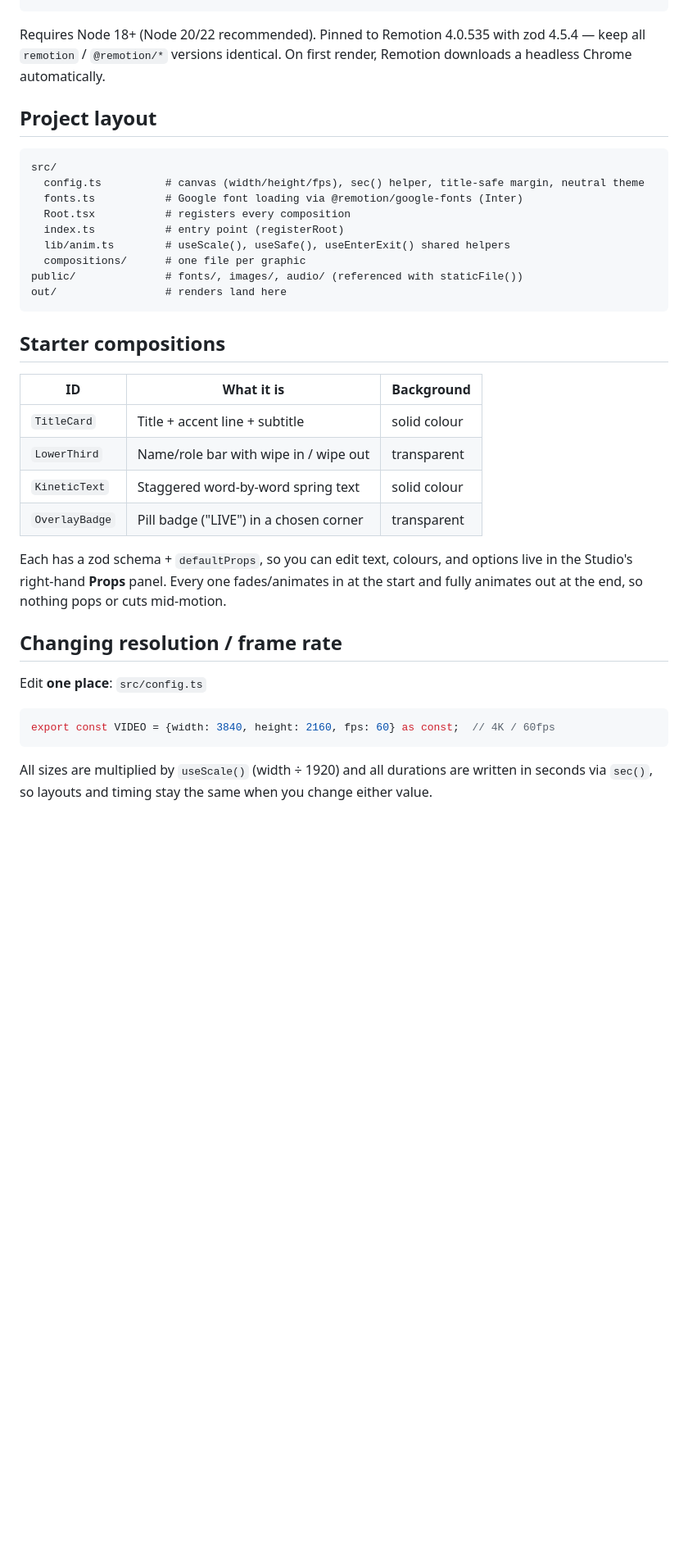
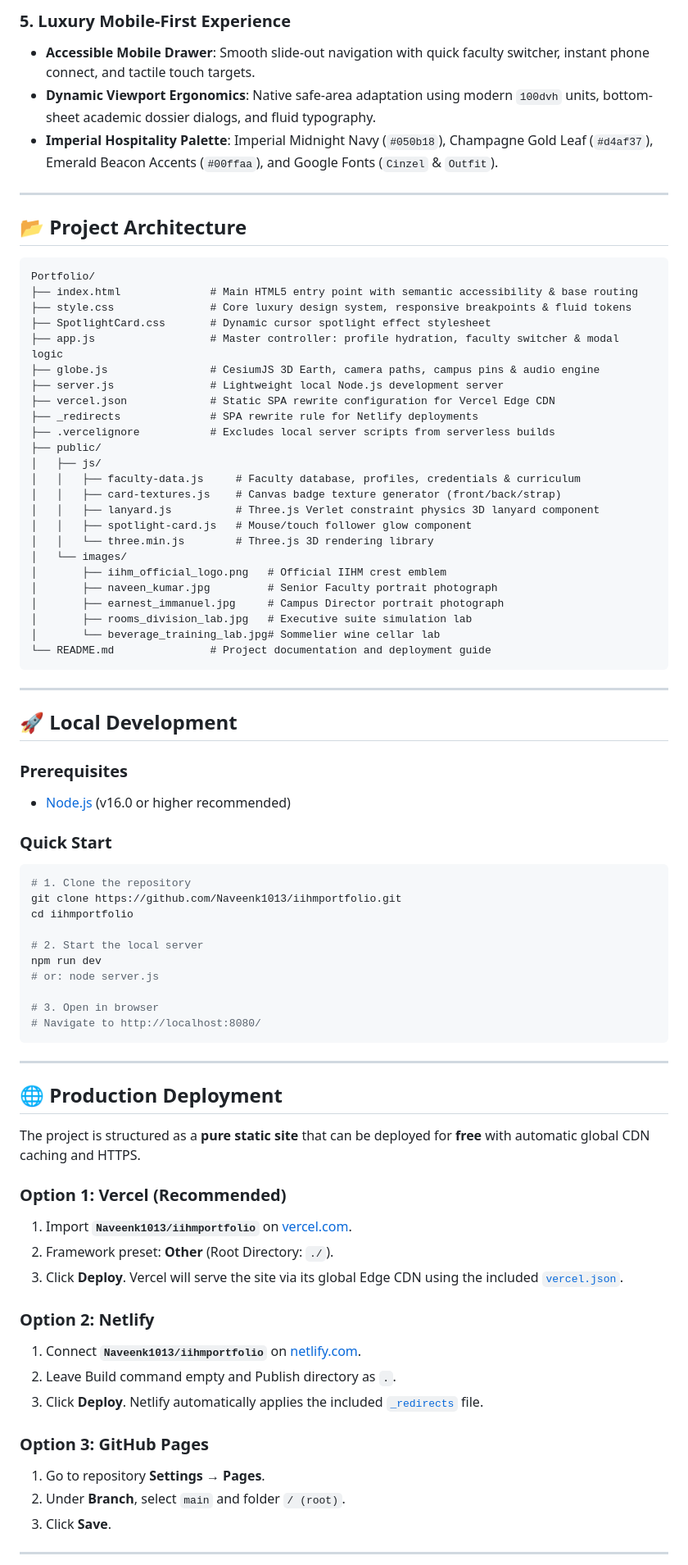
Before and after one commit to Naveenk1013/iihmportfolio, a Markdown page: README.md, the part around one of its changes. Shown at 82% size. Drawn GitHub-style; blank space fills up the shorter version.

Commit message:
Update README.md with comprehensive IIHM Faculty Portfolio showcase, architecture, and deployment guide

````diff
--- a/README.md
+++ b/README.md
@@ -11,43 +41,80 @@ npm run studio      # live preview at http://localhost:3000
+### 5. Luxury Mobile-First Experience
+* **Accessible Mobile Drawer**: Smooth slide-out navigation with quick faculty switcher, instant phone connect, and tactile touch targets.
+* **Dynamic Viewport Ergonomics**: Native safe-area adaptation using modern `100dvh` units, bottom-sheet academic dossier dialogs, and fluid typography.
+* **Imperial Hospitality Palette**: Imperial Midnight Navy (`#050b18`), Champagne Gold Leaf (`#d4af37`), Emerald Beacon Accents (`#00ffaa`), and Google Fonts (`Cinzel` & `Outfit`).
+
+---
+
+## 📂 Project Architecture
+
+```
+Portfolio/
+├── index.html              # Main HTML5 entry point with semantic accessibility & base routing
+├── style.css               # Core luxury design system, responsive breakpoints & fluid tokens
+├── SpotlightCard.css       # Dynamic cursor spotlight effect stylesheet
+├── app.js                  # Master controller: profile hydration, faculty switcher & modal logic
+├── globe.js                # CesiumJS 3D Earth, camera paths, campus pins & audio engine
+├── server.js               # Lightweight local Node.js development server
+├── vercel.json             # Static SPA rewrite configuration for Vercel Edge CDN
+├── _redirects              # SPA rewrite rule for Netlify deployments
+├── .vercelignore           # Excludes local server scripts from serverless builds
+├── public/
+│   ├── js/
+│   │   ├── faculty-data.js     # Faculty database, profiles, credentials & curriculum
+│   │   ├── card-textures.js    # Canvas badge texture generator (front/back/strap)
+│   │   ├── lanyard.js          # Three.js Verlet constraint physics 3D lanyard component
+│   │   ├── spotlight-card.js   # Mouse/touch follower glow component
+│   │   └── three.min.js        # Three.js 3D rendering library
+│   └── images/
+│       ├── iihm_official_logo.png   # Official IIHM crest emblem
+│       ├── naveen_kumar.jpg         # Senior Faculty portrait photograph
+│       ├── earnest_immanuel.jpg     # Campus Director portrait photograph
+│       ├── rooms_division_lab.jpg   # Executive suite simulation lab
+│       └── beverage_training_lab.jpg# Sommelier wine cellar lab
+└── README.md               # Project documentation and deployment guide
 ```
 
-Requires Node 18+ (Node 20/22 recommended). Pinned to Remotion 4.0.535 with zod 4.5.4 — keep all `remotion` / `@remotion/*` versions identical. On first render, Remotion downloads a
-headless Chrome automatically.
+---
 
-## Project layout
+## 🚀 Local Development
 
-```
-src/
-  config.ts          # canvas (width/height/fps), sec() helper, title-safe margin, neutral theme
-  fonts.ts           # Google font loading via @remotion/google-fonts (Inter)
-  Root.tsx           # registers every composition
-  index.ts           # entry point (registerRoot)
-  lib/anim.ts        # useScale(), useSafe(), useEnterExit() shared helpers
-  compositions/      # one file per graphic
-public/              # fonts/, images/, audio/ (referenced with staticFile())
-out/                 # renders land here
+### Prerequisites
+* [Node.js](https://nodejs.org/) (v16.0 or higher recommended)
+
+### Quick Start
+```bash
+# 1. Clone the repository
+git clone https://github.com/Naveenk1013/iihmportfolio.git
+cd iihmportfolio
+
+# 2. Start the local server
+npm run dev
+# or: node server.js
+
+# 3. Open in browser
+# Navigate to http://localhost:8080/
 ```
 
-## Starter compositions
+---
 
-| ID            | What it is                                  | Background   |
-|---------------|---------------------------------------------|--------------|
-| `TitleCard`   | Title + accent line + subtitle              | solid colour |
-| `LowerThird`  | Name/role bar with wipe in / wipe out       | transparent  |
-| `KineticText` | Staggered word-by-word spring text          | solid colour |
-| `OverlayBadge`| Pill badge ("LIVE") in a chosen corner      | transparent  |
+## 🌐 Production Deployment
 
-Each has a zod schema + `defaultProps`, so you can edit text, colours, and options live
-in the Studio's right-hand **Props** panel. Every one fades/animates in at the start and
-fully animates out at the end, so nothing pops or cuts mid-motion.
+The project is structured as a **pure static site** that can be deployed for **free** with automatic global CDN caching and HTTPS.
 
-## Changing resolution / frame rate
+### Option 1: Vercel (Recommended)
+1. Import **`Naveenk1013/iihmportfolio`** on [vercel.com](https://vercel.com).
+2. Framework preset: **Other** (Root Directory: `./`).
+3. Click **Deploy**. Vercel will serve the site via its global Edge CDN using the included [`vercel.json`](./vercel.json).
 
-Edit **one place**: `src/config.ts`
+### Option 2: Netlify
+1. Connect **`Naveenk1013/iihmportfolio`** on [netlify.com](https://www.netlify.com).
+2. Leave Build command empty and Publish directory as `.`.
+3. Click **Deploy**. Netlify automatically applies the included [`_redirects`](./_redirects) file.
 
-```ts
-export const VIDEO = {width: 3840, height: 2160, fps: 60} as const;  // 4K / 60fps
-```
+### Option 3: GitHub Pages
+1. Go to repository **Settings** → **Pages**.
+2. Under **Branch**, select `main` and folder `/ (root)`.
+3. Click **Save**.
 
-All sizes are multiplied by `useScale()` (width ÷ 1920) and all durations are written in
-seconds via `sec()`, so layouts and timing stay the same when you change either value.
+---
 
````
Also changed, not shown: other parts of README.md (+56 -151 lines).
